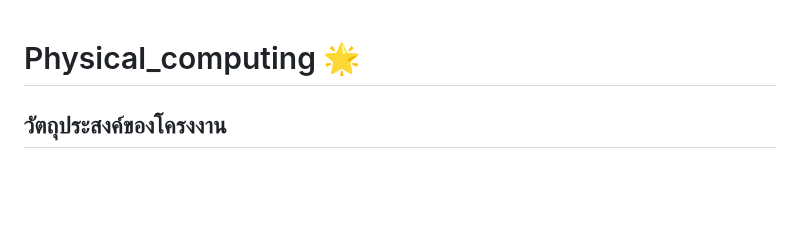
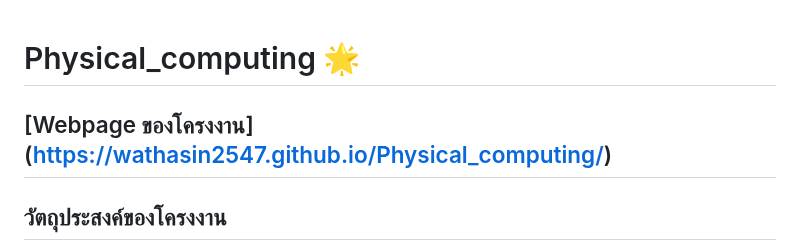
Before and after one commit to wathasin2547/Physical_computing, a Markdown page: README.md, the part around the change. GitHub-like rendering; blank space fills up the shorter version.

Commit message:
HYperlink webpage

```diff
--- a/README.md
+++ b/README.md
@@ -1,5 +1,6 @@
 # Physical_computing :star2:
 
+## [Webpage ของโครงงาน] (https://wathasin2547.github.io/Physical_computing/)
 
 ## วัตถุประสงค์ของโครงงาน
 
```
